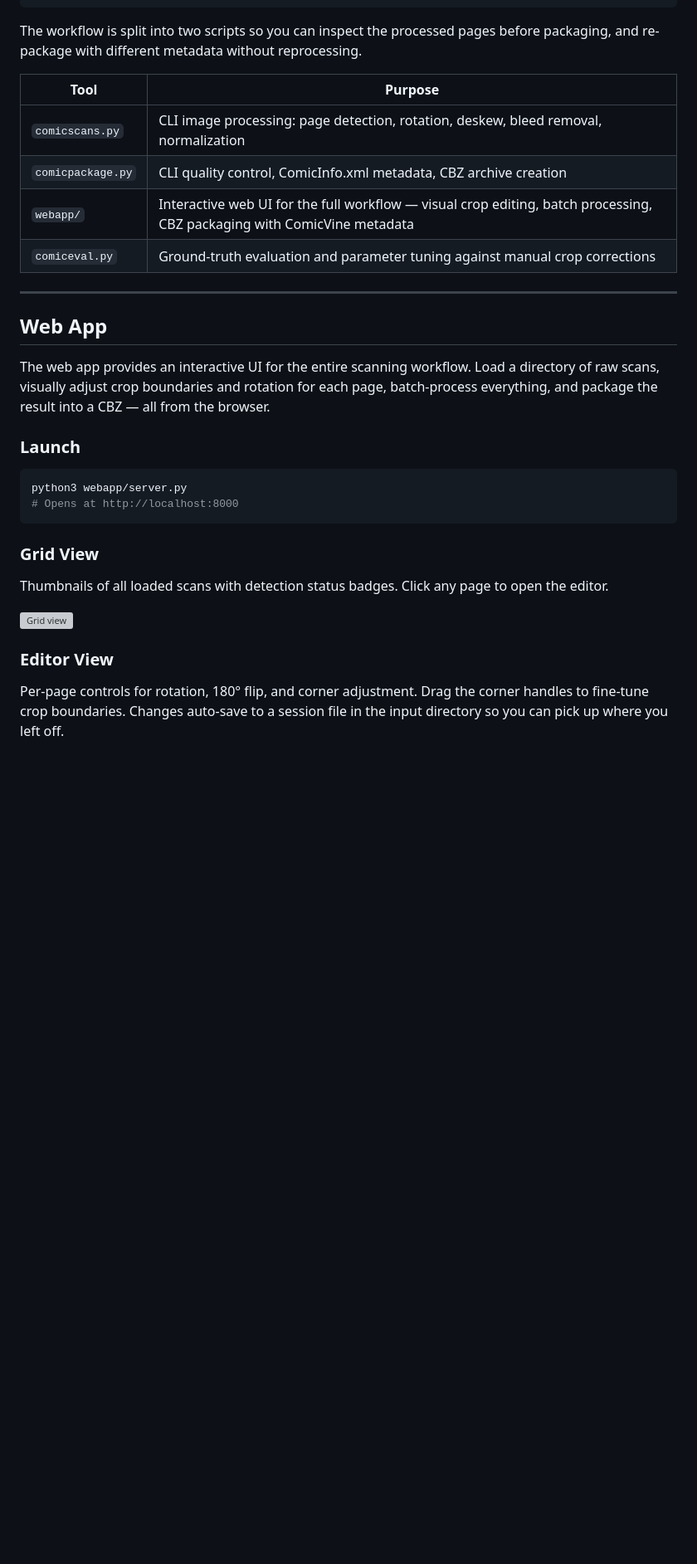
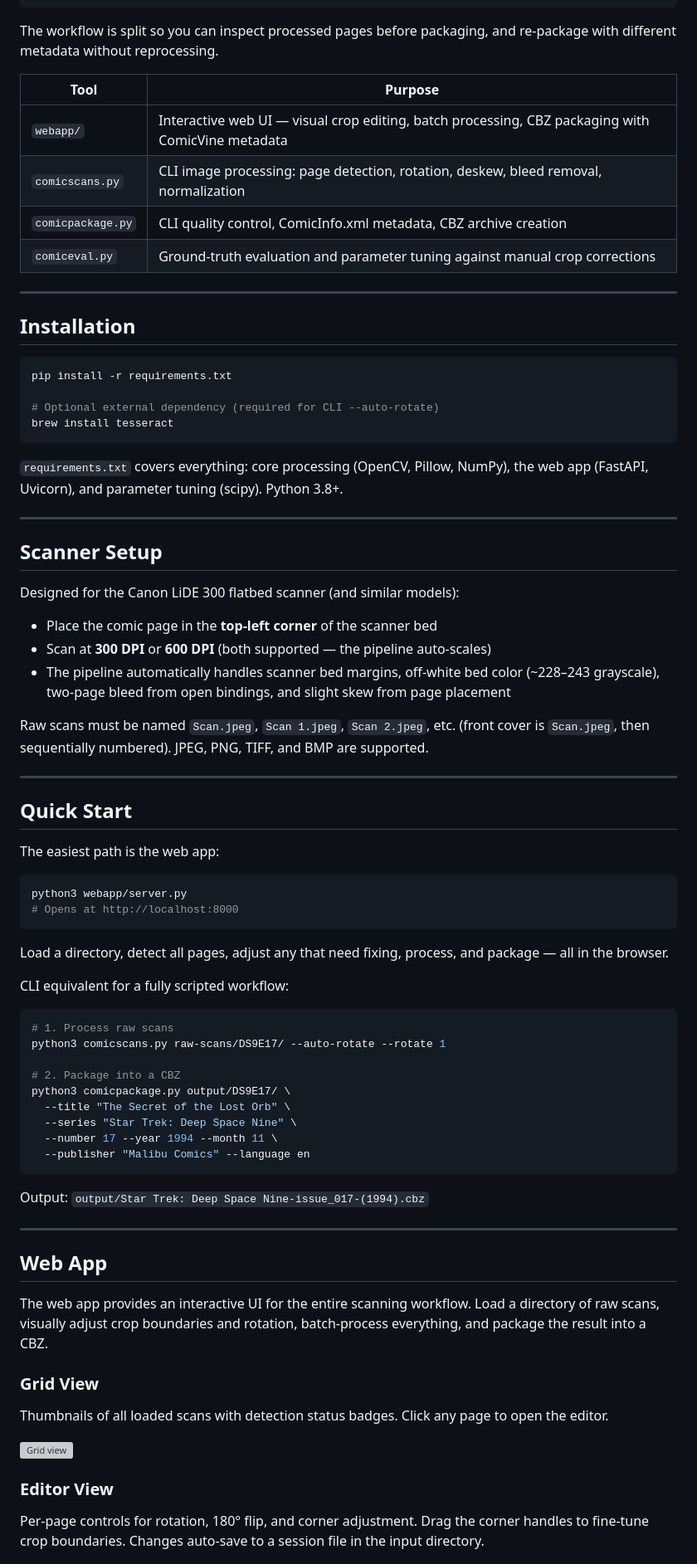
Before and after one commit to chimerasaurus/comicscans, a Markdown page: README.md, the part around one of its changes. Shown at 83% size. Rendered like a GitHub page; blank space fills up the shorter version; grey boxes are pictures that could not be loaded.

````diff
--- a/README.md
+++ b/README.md
@@ -20,27 +20,74 @@ raw-scans/DS9E17/            comicscans.py              comicpackage.py
                           └──────────────┘
 ```
 
-The workflow is split into two scripts so you can inspect the processed pages before packaging, and re-package with different metadata without reprocessing.
+The workflow is split so you can inspect processed pages before packaging, and re-package with different metadata without reprocessing.
 
 | Tool | Purpose |
 |------|---------|
+| `webapp/` | Interactive web UI — visual crop editing, batch processing, CBZ packaging with ComicVine metadata |
 | `comicscans.py` | CLI image processing: page detection, rotation, deskew, bleed removal, normalization |
 | `comicpackage.py` | CLI quality control, ComicInfo.xml metadata, CBZ archive creation |
-| `webapp/` | Interactive web UI for the full workflow — visual crop editing, batch processing, CBZ packaging with ComicVine metadata |
 | `comiceval.py` | Ground-truth evaluation and parameter tuning against manual crop corrections |
+
+---
+
+## Installation
+
+```bash
+pip install -r requirements.txt
+
+# Optional external dependency (required for CLI --auto-rotate)
+brew install tesseract
+```
+
+`requirements.txt` covers everything: core processing (OpenCV, Pillow, NumPy), the web app (FastAPI, Uvicorn), and parameter tuning (scipy). Python 3.8+.
+
+---
+
+## Scanner Setup
+
+Designed for the Canon LiDE 300 flatbed scanner (and similar models):
+
+- Place the comic page in the **top-left corner** of the scanner bed
+- Scan at **300 DPI** or **600 DPI** (both supported — the pipeline auto-scales)
+- The pipeline automatically handles scanner bed margins, off-white bed color (~228–243 grayscale), two-page bleed from open bindings, and slight skew from page placement
+
+Raw scans must be named `Scan.jpeg`, `Scan 1.jpeg`, `Scan 2.jpeg`, etc. (front cover is `Scan.jpeg`, then sequentially numbered). JPEG, PNG, TIFF, and BMP are supported.
+
+---
+
+## Quick Start
+
+The easiest path is the web app:
+
+```bash
+python3 webapp/server.py
+# Opens at http://localhost:8000
+```
+
+Load a directory, detect all pages, adjust any that need fixing, process, and package — all in the browser.
+
+CLI equivalent for a fully scripted workflow:
+
+```bash
+# 1. Process raw scans
+python3 comicscans.py raw-scans/DS9E17/ --auto-rotate --rotate 1
+
+# 2. Package into a CBZ
+python3 comicpackage.py output/DS9E17/ \
+  --title "The Secret of the Lost Orb" \
+  --series "Star Trek: Deep Space Nine" \
+  --number 17 --year 1994 --month 11 \
+  --publisher "Malibu Comics" --language en
+```
+
+Output: `output/Star Trek: Deep Space Nine-issue_017-(1994).cbz`
 
 ---
 
 ## Web App
 
-The web app provides an interactive UI for the entire scanning workflow. Load a directory of raw scans, visually adjust crop boundaries and rotation for each page, batch-process everything, and package the result into a CBZ — all from the browser.
-
-### Launch
-
-```bash
-python3 webapp/server.py
-# Opens at http://localhost:8000
-```
+The web app provides an interactive UI for the entire scanning workflow. Load a directory of raw scans, visually adjust crop boundaries and rotation, batch-process everything, and package the result into a CBZ.
 
 ### Grid View
 
@@ -50,7 +97,7 @@ Thumbnails of all loaded scans with detection status badges. Click any page to o
 
 ### Editor View
 
-Per-page controls for rotation, 180° flip, and corner adjustment. Drag the corner handles to fine-tune crop boundaries. Changes auto-save to a session file in the input directory so you can pick up where you left off.
+Per-page controls for rotation, 180° flip, and corner adjustment. Drag the corner handles to fine-tune crop boundaries. Changes auto-save to a session file in the input directory.
 
 ![Editor view](docs/webui-editor.png)
 
````
Also changed, not shown: other parts of README.md (+37 -131 lines).
